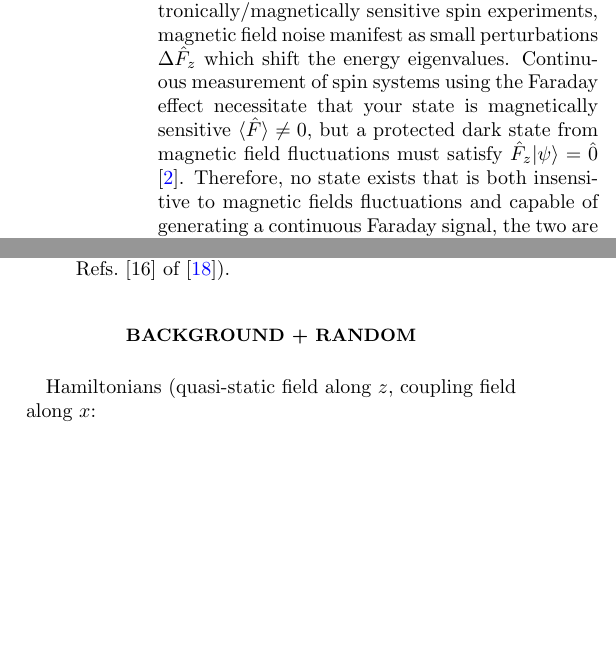
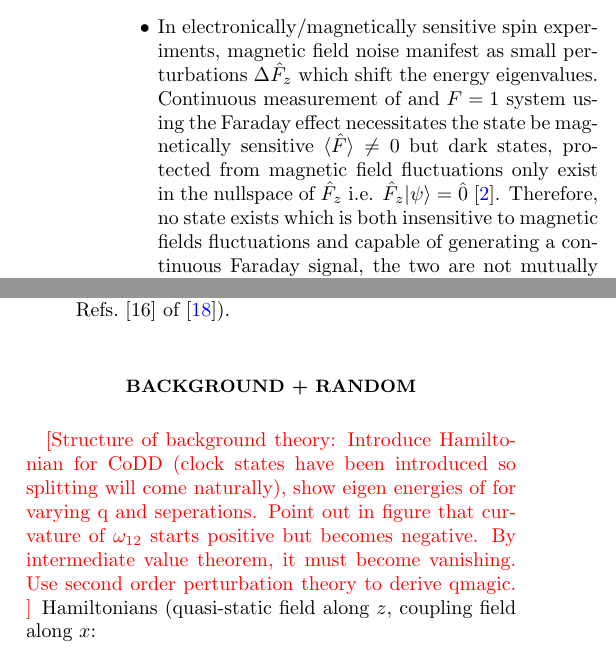
Before and after one commit to rpanderson/dressed_faraday, a LaTeX paper (dressed_faraday.tex): two parts of the columns of pages 1 and 2 of 7, joined at a grey line, cut so that both start at the same text, the shorter picture padded with empty space. Compiled offline with pdfLaTeX.

Commit message:
Added few notes in background theory

```diff
--- a/dressed_faraday.tex
+++ b/dressed_faraday.tex
@@ -29,9 +29,10 @@ This robust system shares the useful hallmarks of quantum metrology platforms; t
 \begin{itemize}
     \item Minimally insensitive states in other systems, e.g. $\ket{F=1,m=-1} \leftrightarrow \ket{F=2,m=+1}$ at $B=\unit[3.23]{G}$~\cite{matthews_dynamical_1998}, clocks.
     \item Wide utility of these states for clocks, magnetometers (including microwave, e.g. Treutlein), quantum information, and quantum emulation, e.g. elusive many-body spin-singlet state which requires unforgiving field stability.
-    In electronically/magnetically sensitive spin experiments, magnetic field noise manifest as small perturbations $\Delta \hat{F}_{z}$ which shift the energy eigenvalues.
-    Continuous measurement of spin systems using the Faraday effect necessitate that your state is magnetically sensitive $\langle \hat{F} \rangle \neq 0$, but a protected dark state from magnetic field fluctuations must satisfy $\hat{F}_{z}\ket{\psi} = \hat{0}$ \cite{aharon_general_2013}.
-    Therefore, no state exists that is both insensitive to magnetic fields fluctuations and capable of generating a continuous Faraday signal, the two are not mutually exclusive.
+
+    \item In electronically/magnetically sensitive spin experiments, magnetic field noise manifest as small perturbations $\Delta \hat{F}_{z}$ which shift the energy eigenvalues.
+    Continuous measurement of and $F=1$ system using the Faraday effect necessitates the state be magnetically sensitive $\langle \hat{F} \rangle \neq 0$ but dark states, protected from magnetic field fluctuations only exist in the nullspace of $\hat{F}_{z}$ i.e. $\hat{F}_{z}\ket{\psi} = \hat{0}$ \cite{aharon_general_2013}.
+    Therefore, no state exists which is both insensitive to magnetic fields fluctuations and capable of generating a continuous Faraday signal, the two are not mutually exclusive.
 
     It has been demonstrated that Continuous dynamical decoupling (CoDD)~\cite{facchi_unification_2004,*fanchini_continuously_2007} occurs when the spin undergoes rotations in a plane perpendicular induce perturbation, i.e $\hat{F}_{x}$ or $\hat{F}_{x}$ most readily achieved through Rabi coupling where $\Omega \gg \Delta B$.
     Decoupling can be used to increase the coherence time of single qubits~\cite{golter_protecting_2014} which can be extended even further by doubly dressing the system and decoupling from noise induced by the first coupling field~\cite{cai_robust_2012} (concatenated continous decoupling, or CCD).
@@ -85,6 +86,7 @@ This robust system shares the useful hallmarks of quantum metrology platforms; t
 
 \section{Background + random}
 \label{sec:background}
+\note{Structure of background theory: Introduce Hamiltonian for CoDD (clock states have been introduced so splitting will come naturally), show eigen energies of for varying q and seperations. Point out in figure that curvature of $\omega_{12}$ starts positive but becomes negative. By intermediate value theorem, it must become vanishing. Use second order perturbation theory to derive qmagic. }
 Hamiltonians (quasi-static field along $z$, coupling field along $x$:
     \begin{align*}
         \hat{H}_{\text{lab}} &= -\omega_L \hat{F}_z + q \hat{F}_z^2 + 2\Omega \cos (\omega_{\text{rf}} t) \hat{F}_x \\
```
Also changed, not shown: dressed_faraday.pdf.
